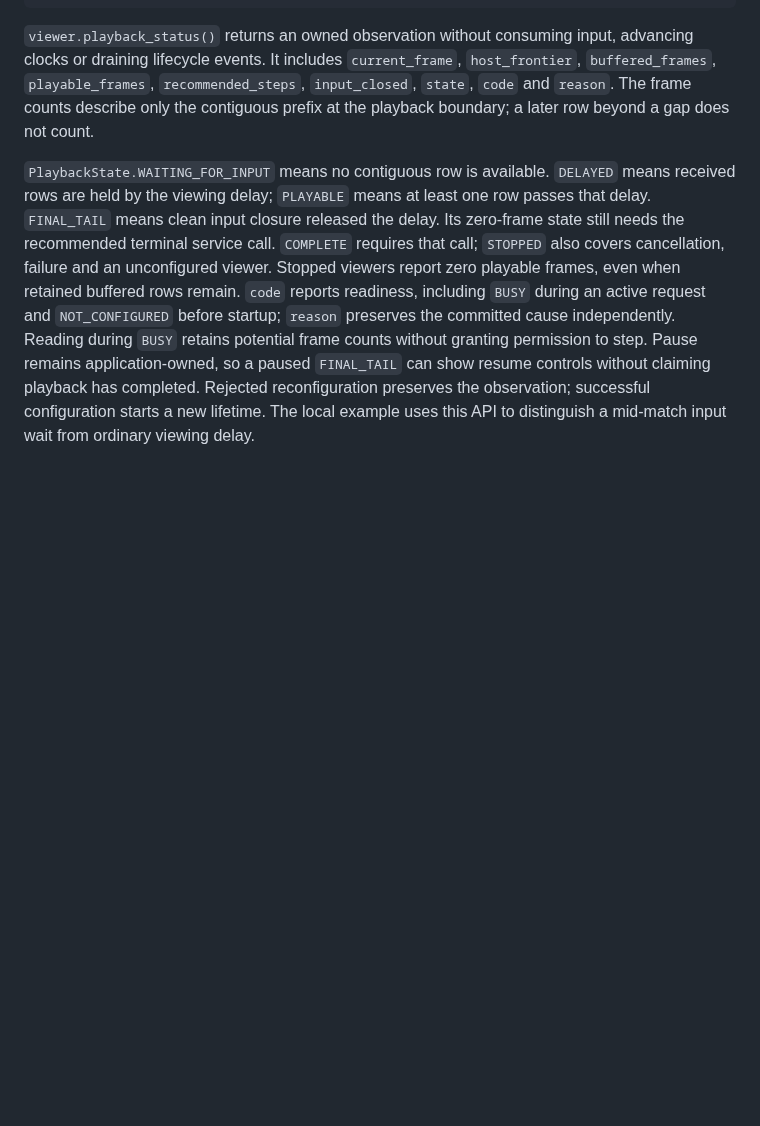
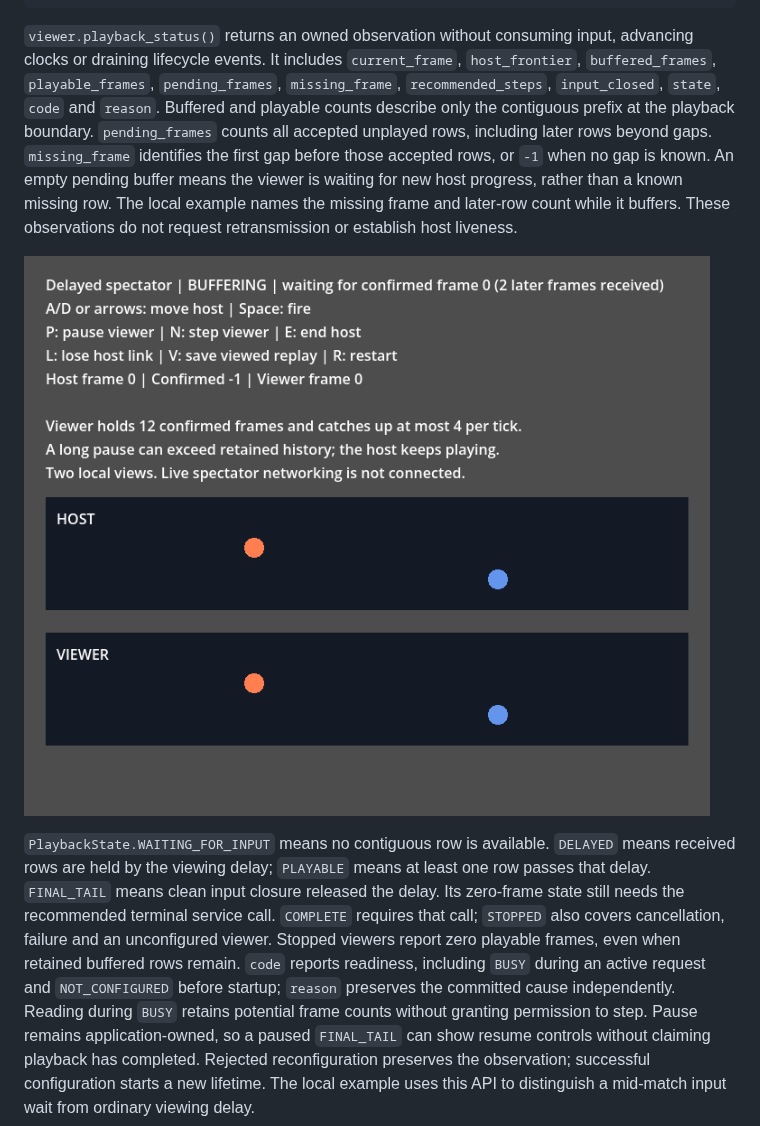
Before and after one commit to Ambiguous-Interactive/fortress-rollback-godot, a Markdown page: docs/spectators.md, the part around the change. Drawn GitHub-style; pictures changed too: docs/images/spectator-gap.png (added); blank space fills up the shorter version.

Commit message:
Show missing frames in spectator feedback

```diff
--- a/docs/spectators.md
+++ b/docs/spectators.md
@@ -102,9 +102,16 @@ var driver: Driver = Driver.new(viewer, Game.new())
 
 `viewer.playback_status()` returns an owned observation without consuming input,
 advancing clocks or draining lifecycle events. It includes `current_frame`,
-`host_frontier`, `buffered_frames`, `playable_frames`, `recommended_steps`,
-`input_closed`, `state`, `code` and `reason`. The frame counts describe only the
-contiguous prefix at the playback boundary; a later row beyond a gap does not count.
+`host_frontier`, `buffered_frames`, `playable_frames`, `pending_frames`,
+`missing_frame`, `recommended_steps`, `input_closed`, `state`, `code` and `reason`.
+Buffered and playable counts describe only the contiguous prefix at the playback boundary.
+`pending_frames` counts all accepted unplayed rows, including later rows beyond gaps.
+`missing_frame` identifies the first gap before those accepted rows, or `-1` when no gap is known.
+An empty pending buffer means the viewer is waiting for new host progress, rather than a known missing row.
+The local example names the missing frame and later-row count while it buffers.
+These observations do not request retransmission or establish host liveness.
+
+![Viewer waiting for a missing frame while retaining later input](images/spectator-gap.png)
 
 `PlaybackState.WAITING_FOR_INPUT` means no contiguous row is available.
 `DELAYED` means received rows are held by the viewing delay; `PLAYABLE` means
```
Also changed, not shown: CHANGELOG.md (+2 -0 lines), 4 other files.
